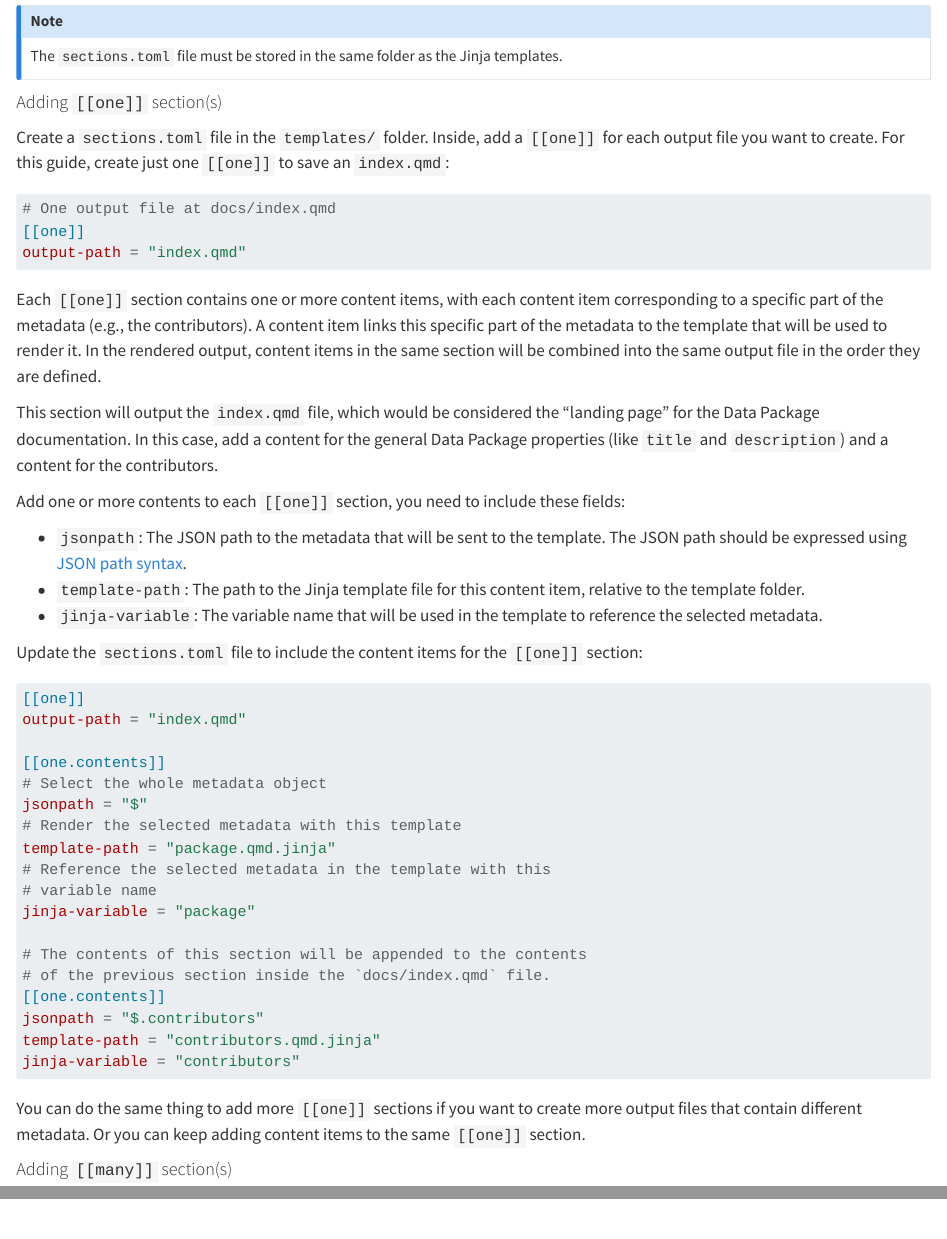
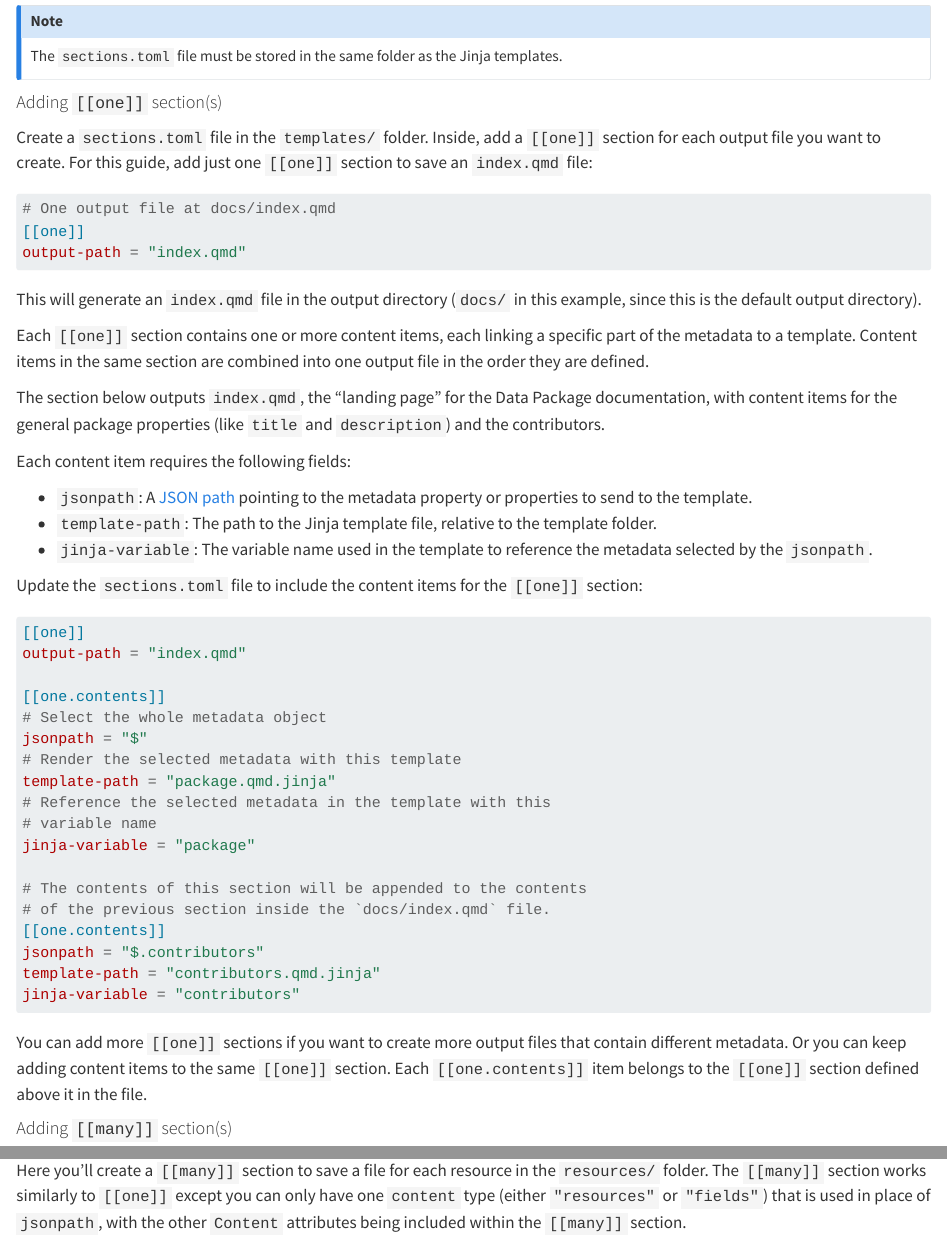
Before and after one commit to seedcase-project/seedcase-flower, a Quarto document (docs/guide/custom-styles.qmd): the page in a window 1100 px wide, from 4770 px down, and a second part further down, joined at a grey line. Rendered offline with R 4.5, knitr and Pandoc in place of Quarto, with nearby package versions; drawn as R Markdown's standard HTML page in place of the format the file asks for.

Commit message:
docs: :pencil2: minor rephrases in `[[one]]` section

````diff
--- a/docs/guide/custom-styles.qmd
+++ b/docs/guide/custom-styles.qmd
@@ -290,8 +290,8 @@ templates.
 #### Adding `[[one]]` section(s)
 
 Create a `sections.toml` file in the `templates/` folder. Inside, add a
-`[[one]]` for each output file you want to create. For this guide,
-create just one `[[one]]` to save an `index.qmd`:
+`[[one]]` section for each output file you want to create. For this
+guide, add just one `[[one]]` section to save an `index.qmd` file:
 
 ``` {.toml filename="templates/sections.toml"}
 # One output file at docs/index.qmd
@@ -299,27 +299,26 @@
 output-path = "index.qmd"
 ```
 
-Each `[[one]]` section contains one or more content items, with each
-content item corresponding to a specific part of the metadata (e.g., the
-contributors). A content item links this specific part of the metadata
-to the template that will be used to render it. In the rendered output,
-content items in the same section will be combined into the same output
-file in the order they are defined.
+This will generate an `index.qmd` file in the output directory (`docs/`
+in this example, since this is the default output directory).
 
-This section will output the `index.qmd` file, which would be considered
-the "landing page" for the Data Package documentation. In this case, add
-a content for the general Data Package properties (like `title` and
-`description`) and a content for the contributors.
+Each `[[one]]` section contains one or more content items, each linking
+a specific part of the metadata to a template. Content items in the same
+section are combined into one output file in the order they are defined.
 
-Add one or more contents to each `[[one]]` section, you need to include these fields:
+The section below outputs `index.qmd`, the "landing page" for the Data
+Package documentation, with content items for the general package
+properties (like `title` and `description`) and the contributors.
 
-- `jsonpath`: The JSON path to the metadata that will be sent to the
-  template. The JSON path should be expressed using
-  [JSON path syntax](https://jg-rp.github.io/python-jsonpath/syntax/).
-- `template-path`: The path to the Jinja template file for this content
-  item, relative to the template folder.
-- `jinja-variable`: The variable name that will be used in the template
-  to reference the selected metadata.
+Each content item requires the following fields:
+
+- `jsonpath`: A
+  [JSON path](https://jg-rp.github.io/python-jsonpath/syntax/) pointing
+  to the metadata property or properties to send to the template.
+- `template-path`: The path to the Jinja template file, relative to the
+  template folder.
+- `jinja-variable`: The variable name used in the template to reference
+  the metadata selected by the `jsonpath`.
 
 Update the `sections.toml` file to include the content items for the `[[one]]` section:
 
@@ -344,9 +343,10 @@ template-path = "contributors.qmd.jinja"
 jinja-variable = "contributors"
 ```
 
-You can do the same thing to add more `[[one]]` sections if you want to
-create more output files that contain different metadata. Or you can
-keep adding content items to the same `[[one]]` section.
+You can add more `[[one]]` sections if you want to create more output
+files that contain different metadata. Or you can keep adding content
+items to the same `[[one]]` section. Each `[[one.contents]]` item
+belongs to the `[[one]]` section defined above it in the file.
 
 #### Adding `[[many]]` section(s)
 
````
